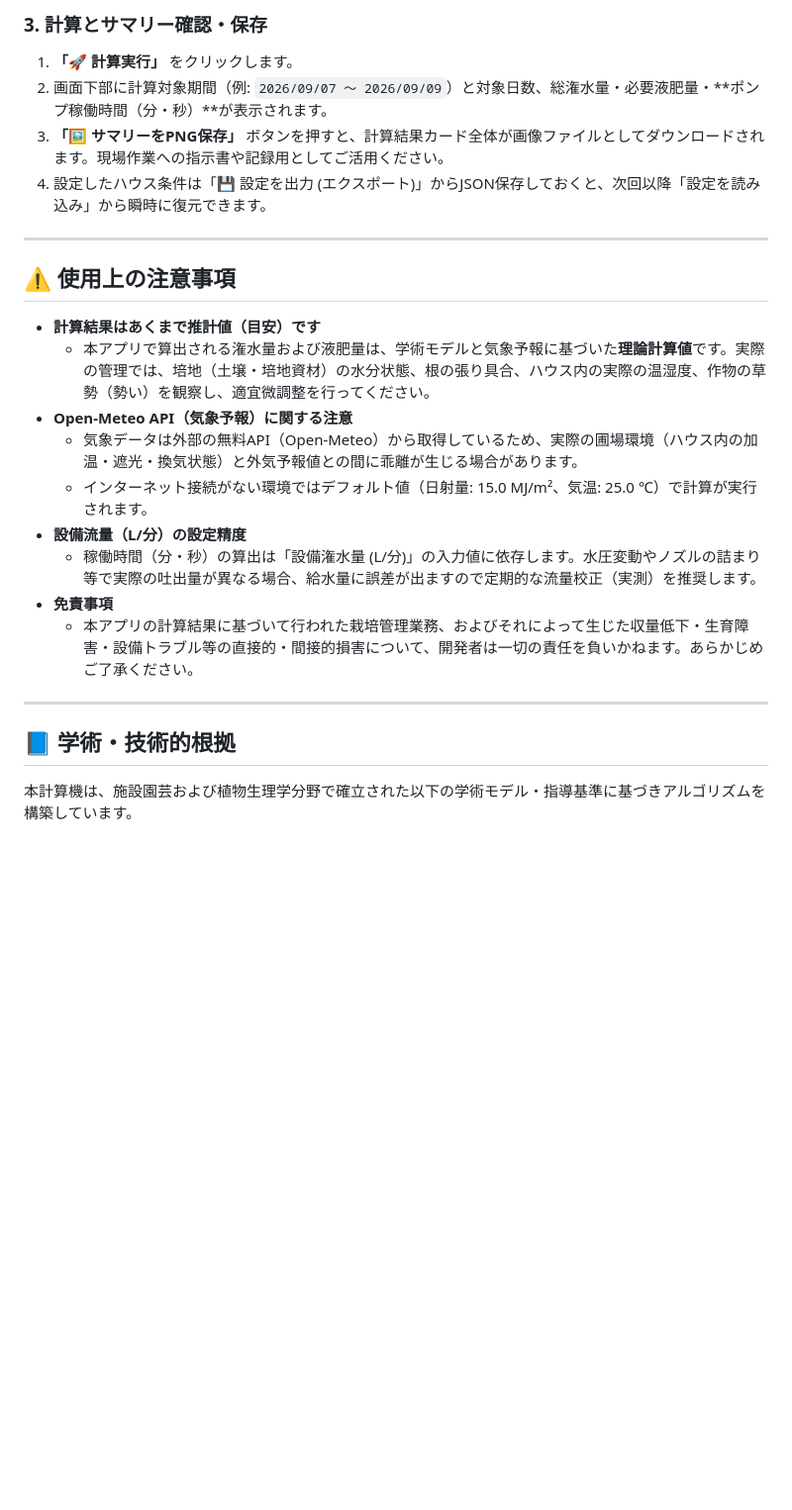
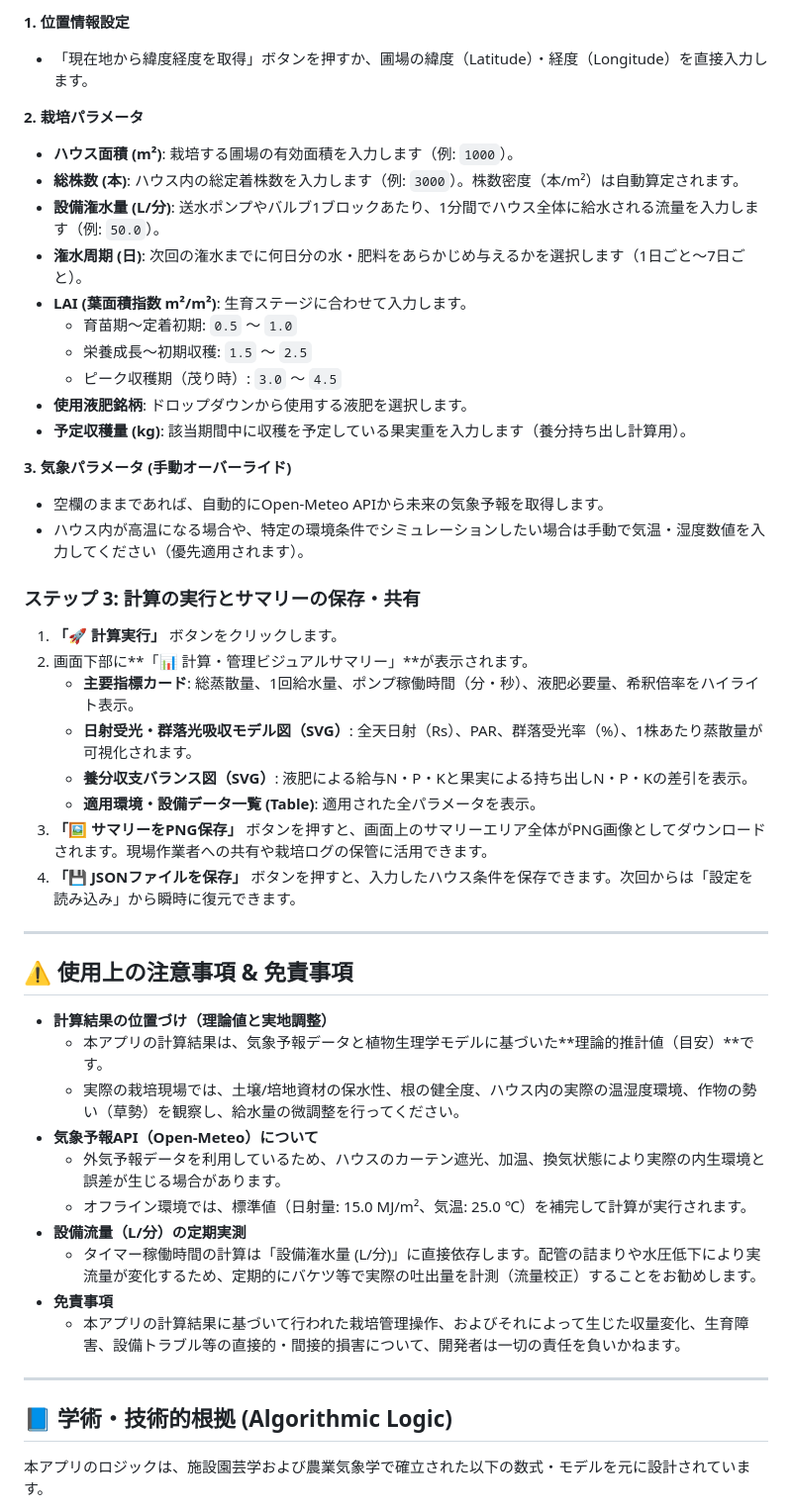
Before and after one commit to y-ookuma/plant-irrigation-fertilization, a Markdown page: README.md, the part around one of its changes. Shown at 99% size. Rendered like a GitHub page; blank space fills up the shorter version.

```diff
--- a/README.md
+++ b/README.md
@@ -45,27 +53,51 @@ Open-Meteo APIと連携し、指定された潅水周期（1日〜7日）に応
 
-### 3. 計算とサマリー確認・保存
-1. **「🚀 計算実行」** をクリックします。
-2. 画面下部に計算対象期間（例: `2026/09/07 〜 2026/09/09`）と対象日数、総潅水量・必要液肥量・**ポンプ稼働時間（分・秒）**が表示されます。
-3. **「🖼 サマリーをPNG保存」** ボタンを押すと、計算結果カード全体が画像ファイルとしてダウンロードされます。現場作業への指示書や記録用としてご活用ください。
-4. 設定したハウス条件は「💾 設定を出力 (エクスポート)」からJSON保存しておくと、次回以降「設定を読み込み」から瞬時に復元できます。
+**1. 位置情報設定**
+* 「現在地から緯度経度を取得」ボタンを押すか、圃場の緯度（Latitude）・経度（Longitude）を直接入力します。
+
+**2. 栽培パラメータ**
+* **ハウス面積 (m²)**: 栽培する圃場の有効面積を入力します（例: `1000`）。
+* **総株数 (本)**: ハウス内の総定着株数を入力します（例: `3000`）。株数密度（本/m²）は自動算定されます。
+* **設備潅水量 (L/分)**: 送水ポンプやバルブ1ブロックあたり、1分間でハウス全体に給水される流量を入力します（例: `50.0`）。
+* **潅水周期 (日)**: 次回の潅水までに何日分の水・肥料をあらかじめ与えるかを選択します（1日ごと〜7日ごと）。
+* **LAI (葉面積指数 m²/m²)**: 生育ステージに合わせて入力します。
+  * 育苗期〜定着初期: `0.5` 〜 `1.0`
+  * 栄養成長〜初期収穫: `1.5` 〜 `2.5`
+  * ピーク収穫期（茂り時）: `3.0` 〜 `4.5`
+* **使用液肥銘柄**: ドロップダウンから使用する液肥を選択します。
+* **予定収穫量 (kg)**: 該当期間中に収穫を予定している果実重を入力します（養分持ち出し計算用）。
+
+**3. 気象パラメータ (手動オーバーライド)**
+* 空欄のままであれば、自動的にOpen-Meteo APIから未来の気象予報を取得します。
+* ハウス内が高温になる場合や、特定の環境条件でシミュレーションしたい場合は手動で気温・湿度数値を入力してください（優先適用されます）。
+
+### ステップ 3: 計算の実行とサマリーの保存・共有
+1. **「🚀 計算実行」** ボタンをクリックします。
+2. 画面下部に**「📊 計算・管理ビジュアルサマリー」**が表示されます。
+   * **主要指標カード**: 総蒸散量、1回給水量、ポンプ稼働時間（分・秒）、液肥必要量、希釈倍率をハイライト表示。
+   * **日射受光・群落光吸収モデル図（SVG）**: 全天日射（Rs）、PAR、群落受光率（%）、1株あたり蒸散量が可視化されます。
+   * **養分収支バランス図（SVG）**: 液肥による給与N・P・Kと果実による持ち出しN・P・Kの差引を表示。
+   * **適用環境・設備データ一覧 (Table)**: 適用された全パラメータを表示。
+3. **「🖼 サマリーをPNG保存」** ボタンを押すと、画面上のサマリーエリア全体がPNG画像としてダウンロードされます。現場作業者への共有や栽培ログの保管に活用できます。
+4. **「💾 JSONファイルを保存」** ボタンを押すと、入力したハウス条件を保存できます。次回からは「設定を読み込み」から瞬時に復元できます。
 
 ---
 
-## ⚠️ 使用上の注意事項
+## ⚠️ 使用上の注意事項 & 免責事項
 
-* **計算結果はあくまで推計値（目安）です**
-  * 本アプリで算出される潅水量および液肥量は、学術モデルと気象予報に基づいた**理論計算値**です。実際の管理では、培地（土壌・培地資材）の水分状態、根の張り具合、ハウス内の実際の温湿度、作物の草勢（勢い）を観察し、適宜微調整を行ってください。
-* **Open-Meteo API（気象予報）に関する注意**
-  * 気象データは外部の無料API（Open-Meteo）から取得しているため、実際の圃場環境（ハウス内の加温・遮光・換気状態）と外気予報値との間に乖離が生じる場合があります。
-  * インターネット接続がない環境ではデフォルト値（日射量: 15.0 MJ/m²、気温: 25.0 ℃）で計算が実行されます。
-* **設備流量（L/分）の設定精度**
-  * 稼働時間（分・秒）の算出は「設備潅水量 (L/分)」の入力値に依存します。水圧変動やノズルの詰まり等で実際の吐出量が異なる場合、給水量に誤差が出ますので定期的な流量校正（実測）を推奨します。
+* **計算結果の位置づけ（理論値と実地調整）**
+  * 本アプリの計算結果は、気象予報データと植物生理学モデルに基づいた**理論的推計値（目安）**です。
+  * 実際の栽培現場では、土壌/培地資材の保水性、根の健全度、ハウス内の実際の温湿度環境、作物の勢い（草勢）を観察し、給水量の微調整を行ってください。
+* **気象予報API（Open-Meteo）について**
+  * 外気予報データを利用しているため、ハウスのカーテン遮光、加温、換気状態により実際の内生環境と誤差が生じる場合があります。
+  * オフライン環境では、標準値（日射量: 15.0 MJ/m²、気温: 25.0 ℃）を補完して計算が実行されます。
+* **設備流量（L/分）の定期実測**
+  * タイマー稼働時間の計算は「設備潅水量 (L/分)」に直接依存します。配管の詰まりや水圧低下により実流量が変化するため、定期的にバケツ等で実際の吐出量を計測（流量校正）することをお勧めします。
 * **免責事項**
-  * 本アプリの計算結果に基づいて行われた栽培管理業務、およびそれによって生じた収量低下・生育障害・設備トラブル等の直接的・間接的損害について、開発者は一切の責任を負いかねます。あらかじめご了承ください。
+  * 本アプリの計算結果に基づいて行われた栽培管理操作、およびそれによって生じた収量変化、生育障害、設備トラブル等の直接的・間接的損害について、開発者は一切の責任を負いかねます。
 
 ---
 
-## 📘 学術・技術的根拠
+## 📘 学術・技術的根拠 (Algorithmic Logic)
 
-本計算機は、施設園芸および植物生理学分野で確立された以下の学術モデル・指導基準に基づきアルゴリズムを構築しています。
+本アプリのロジックは、施設園芸学および農業気象学で確立された以下の数式・モデルを元に設計されています。
 
```
Also changed, not shown: other parts of README.md (+62 -45 lines).
